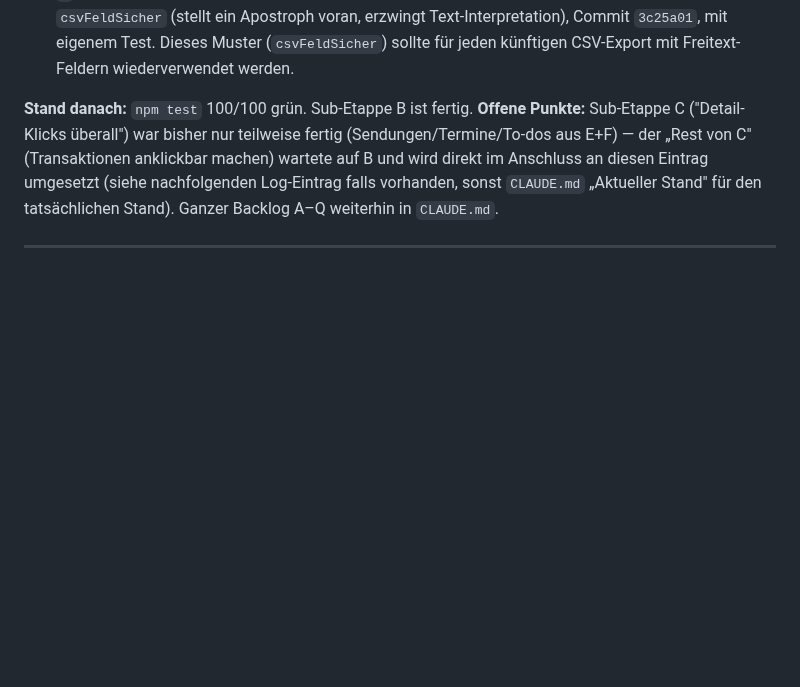
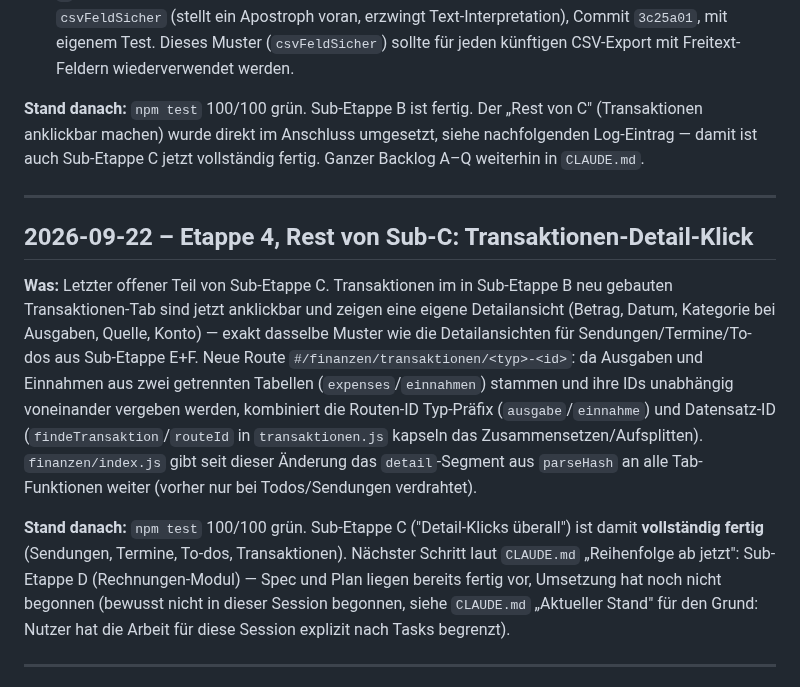
Before and after one commit to mkunau-ctrl/mein-dashboard, a Markdown page: docs/PROJEKT-LOG.md, the part around the change. GitHub-like rendering; blank space fills up the shorter version.

```diff
--- a/docs/PROJEKT-LOG.md
+++ b/docs/PROJEKT-LOG.md
@@ -57,13 +57,37 @@ Ausblenden des Betrags und der Warenwert-Zeile.
   eigenem Test. Dieses Muster (`csvFeldSicher`) sollte für jeden
   künftigen CSV-Export mit Freitext-Feldern wiederverwendet werden.
 
-**Stand danach:** `npm test` 100/100 grün. Sub-Etappe B ist fertig.
-**Offene Punkte:** Sub-Etappe C ("Detail-Klicks überall") war bisher nur
-teilweise fertig (Sendungen/Termine/To-dos aus E+F) — der „Rest von C"
-(Transaktionen anklickbar machen) wartete auf B und wird direkt im
-Anschluss an diesen Eintrag umgesetzt (siehe nachfolgenden Log-Eintrag
-falls vorhanden, sonst `CLAUDE.md` „Aktueller Stand" für den
-tatsächlichen Stand). Ganzer Backlog A–Q weiterhin in `CLAUDE.md`.
+**Stand danach:** `npm test` 100/100 grün. Sub-Etappe B ist fertig. Der
+„Rest von C" (Transaktionen anklickbar machen) wurde direkt im
+Anschluss umgesetzt, siehe nachfolgenden Log-Eintrag — damit ist auch
+Sub-Etappe C jetzt vollständig fertig. Ganzer Backlog A–Q weiterhin in
+`CLAUDE.md`.
+
+---
+
+## 2026-09-22 – Etappe 4, Rest von Sub-C: Transaktionen-Detail-Klick
+
+**Was:** Letzter offener Teil von Sub-Etappe C. Transaktionen im in
+Sub-Etappe B neu gebauten Transaktionen-Tab sind jetzt anklickbar und
+zeigen eine eigene Detailansicht (Betrag, Datum, Kategorie bei
+Ausgaben, Quelle, Konto) — exakt dasselbe Muster wie die
+Detailansichten für Sendungen/Termine/To-dos aus Sub-Etappe E+F. Neue
+Route `#/finanzen/transaktionen/<typ>-<id>`: da Ausgaben und Einnahmen
+aus zwei getrennten Tabellen (`expenses`/`einnahmen`) stammen und ihre
+IDs unabhängig voneinander vergeben werden, kombiniert die Routen-ID
+Typ-Präfix (`ausgabe`/`einnahme`) und Datensatz-ID
+(`findeTransaktion`/`routeId` in `transaktionen.js` kapseln das
+Zusammensetzen/Aufsplitten). `finanzen/index.js` gibt seit dieser
+Änderung das `detail`-Segment aus `parseHash` an alle Tab-Funktionen
+weiter (vorher nur bei Todos/Sendungen verdrahtet).
+
+**Stand danach:** `npm test` 100/100 grün. Sub-Etappe C ("Detail-Klicks
+überall") ist damit **vollständig fertig** (Sendungen, Termine, To-dos,
+Transaktionen). Nächster Schritt laut `CLAUDE.md` „Reihenfolge ab
+jetzt": Sub-Etappe D (Rechnungen-Modul) — Spec und Plan liegen bereits
+fertig vor, Umsetzung hat noch nicht begonnen (bewusst nicht in dieser
+Session begonnen, siehe `CLAUDE.md` „Aktueller Stand" für den Grund:
+Nutzer hat die Arbeit für diese Session explizit nach Tasks begrenzt).
 
 ---
 
```
Also changed, not shown: CLAUDE.md (+38 -23 lines).
